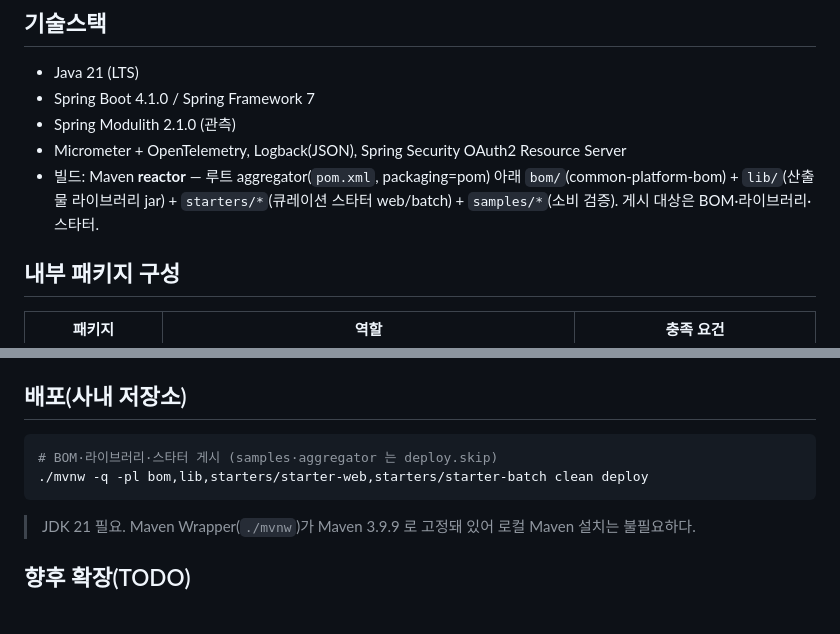
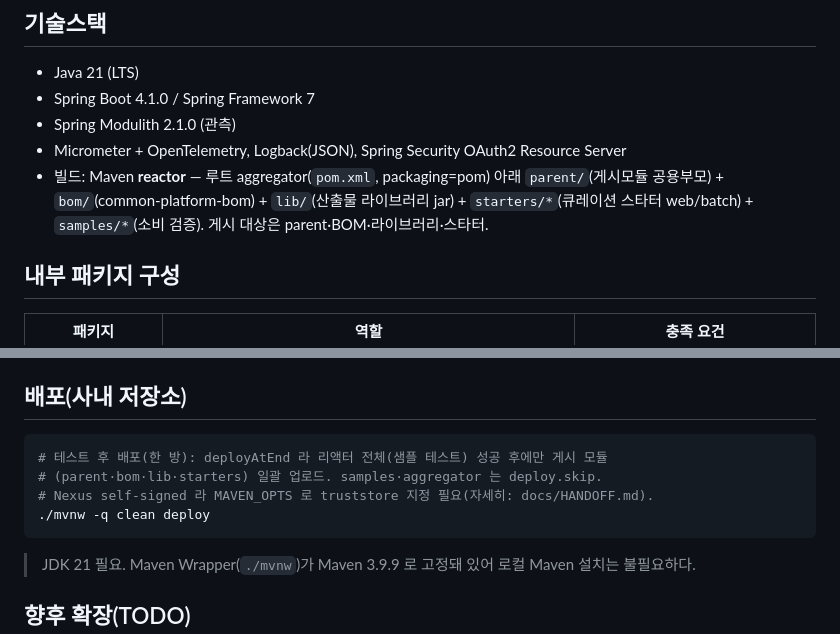
Before and after one commit to localwave-mutuus/base-common, a Markdown page: README.md, 2 parts joined by grey strips. Drawn GitHub-style; blank space fills up the shorter version.

````diff
--- a/README.md
+++ b/README.md
@@ -16,7 +16,7 @@ ai.mutuus.common:common-platform-starter-web / -starter-batch ← 큐레이션
 - Spring Boot 4.1.0 / Spring Framework 7
 - Spring Modulith 2.1.0 (관측)
 - Micrometer + OpenTelemetry, Logback(JSON), Spring Security OAuth2 Resource Server
-- 빌드: Maven **reactor** — 루트 aggregator(`pom.xml`, packaging=pom) 아래 `bom/`(common-platform-bom) + `lib/`(산출물 라이브러리 jar) + `starters/*`(큐레이션 스타터 web/batch) + `samples/*`(소비 검증). 게시 대상은 BOM·라이브러리·스타터.
+- 빌드: Maven **reactor** — 루트 aggregator(`pom.xml`, packaging=pom) 아래 `parent/`(게시모듈 공용부모) + `bom/`(common-platform-bom) + `lib/`(산출물 라이브러리 jar) + `starters/*`(큐레이션 스타터 web/batch) + `samples/*`(소비 검증). 게시 대상은 parent·BOM·라이브러리·스타터.
 
 ## 내부 패키지 구성
 
@@ -172,8 +172,10 @@ cd samples/sample-batch && ../../mvnw clean test    # 비웹 소비자만 (web/s
 ## 배포(사내 저장소)
 
 ```bash
-# BOM·라이브러리·스타터 게시 (samples·aggregator 는 deploy.skip)
-./mvnw -q -pl bom,lib,starters/starter-web,starters/starter-batch clean deploy
+# 테스트 후 배포(한 방): deployAtEnd 라 리액터 전체(샘플 테스트) 성공 후에만 게시 모듈
+# (parent·bom·lib·starters) 일괄 업로드. samples·aggregator 는 deploy.skip.
+# Nexus self-signed 라 MAVEN_OPTS 로 truststore 지정 필요(자세히: docs/HANDOFF.md).
+./mvnw -q clean deploy
 ```
 
 > JDK 21 필요. Maven Wrapper(`./mvnw`)가 Maven 3.9.9 로 고정돼 있어 로컬 Maven 설치는 불필요하다.
````
Also changed, not shown: CLAUDE.md (+7 -4 lines), docs/HANDOFF.md (+6 -5 lines).
